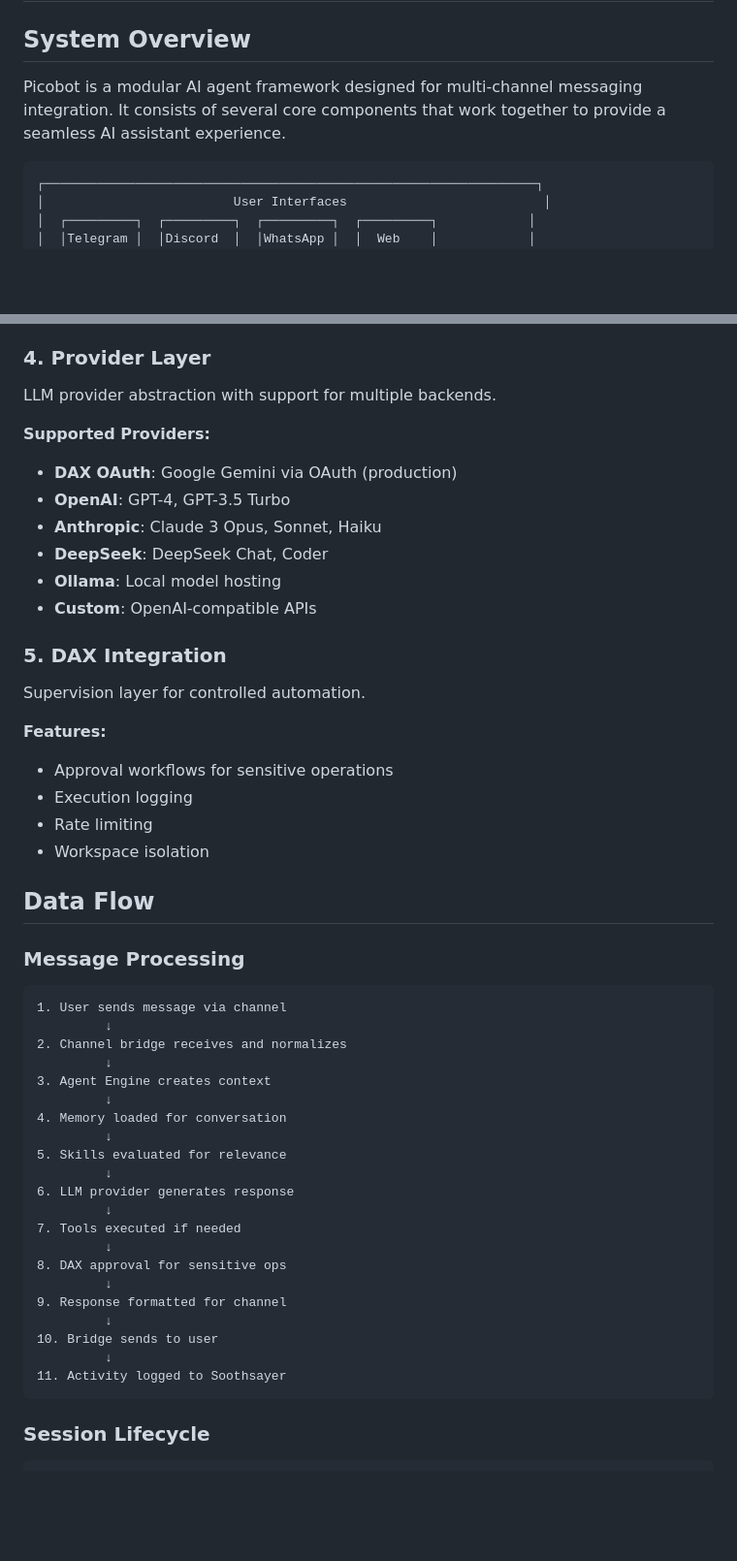
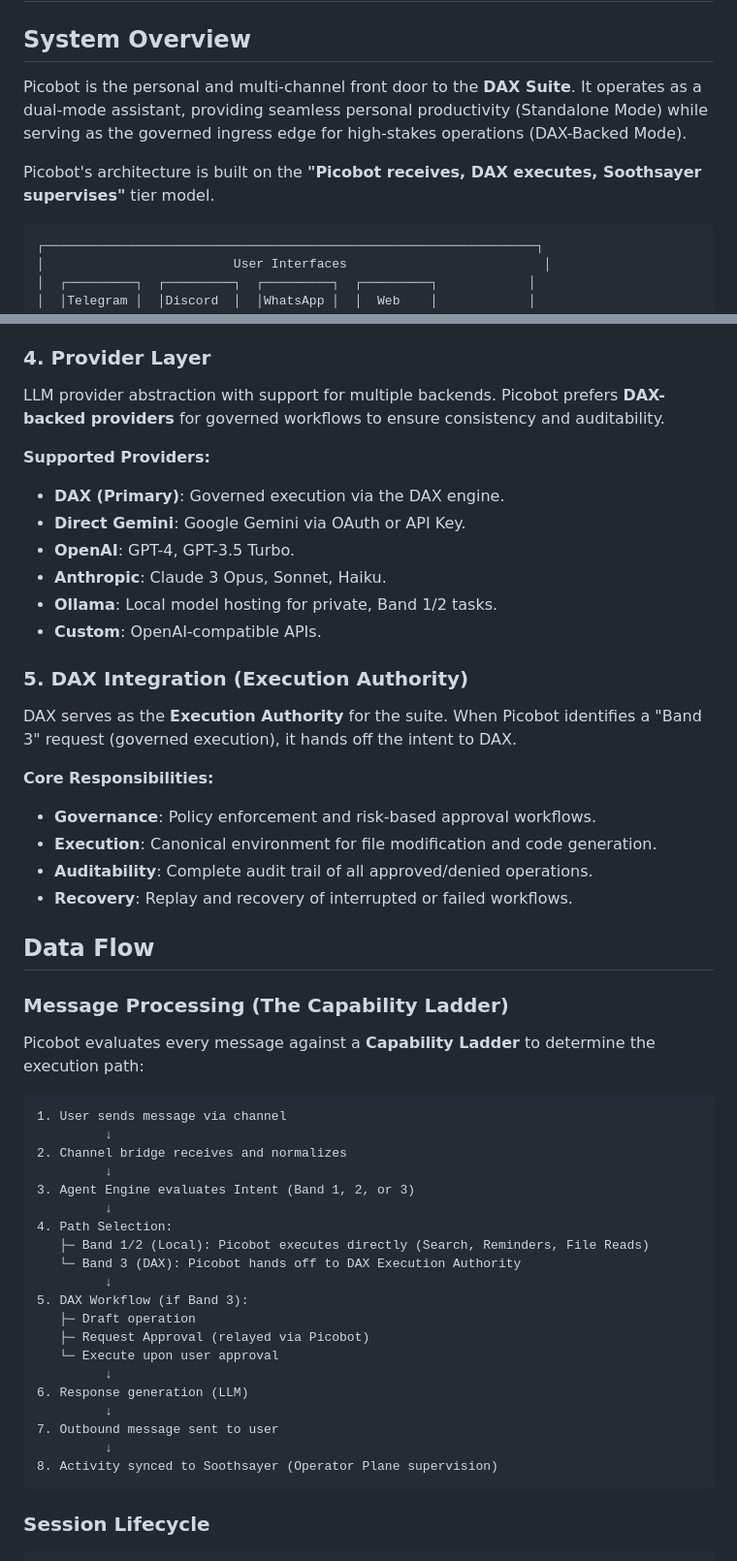
Before and after one commit to ShaileshRawat1403/picobot, a Markdown page: docs/ARCHITECTURE.md, 2 parts joined by grey strips. Shown at 97% size. Rendered like a GitHub page; blank space fills up the shorter version.

Commit message:
docs: complete picobot architecture alignment with DAX Suite
- Refine System Overview to frame Picobot as the DAX Suite front door\n- Redefine DAX integration as the 'Execution Authority'\n- Align Data Flow with the Band 1/2/3 Capability Ladder model\n- Clarify Soothsayer's role as the 'Operator Plane' for supervision

````diff
--- a/docs/ARCHITECTURE.md
+++ b/docs/ARCHITECTURE.md
@@ -2,7 +2,9 @@
 
 ## System Overview
 
-Picobot is a modular AI agent framework designed for multi-channel messaging integration. It consists of several core components that work together to provide a seamless AI assistant experience.
+Picobot is the personal and multi-channel front door to the **DAX Suite**. It operates as a dual-mode assistant, providing seamless personal productivity (Standalone Mode) while serving as the governed ingress edge for high-stakes operations (DAX-Backed Mode).
+
+Picobot's architecture is built on the **"Picobot receives, DAX executes, Soothsayer supervises"** tier model.
 
 ```
 ┌─────────────────────────────────────────────────────────────────┐
@@ -112,52 +114,53 @@ The asynchronous message bus for decoupled communication.
 
 ### 4. Provider Layer
 
-LLM provider abstraction with support for multiple backends.
+LLM provider abstraction with support for multiple backends. Picobot prefers **DAX-backed providers** for governed workflows to ensure consistency and auditability.
 
 **Supported Providers:**
-- **DAX OAuth**: Google Gemini via OAuth (production)
-- **OpenAI**: GPT-4, GPT-3.5 Turbo
-- **Anthropic**: Claude 3 Opus, Sonnet, Haiku
-- **DeepSeek**: DeepSeek Chat, Coder
-- **Ollama**: Local model hosting
-- **Custom**: OpenAI-compatible APIs
+- **DAX (Primary)**: Governed execution via the DAX engine.
+- **Direct Gemini**: Google Gemini via OAuth or API Key.
+- **OpenAI**: GPT-4, GPT-3.5 Turbo.
+- **Anthropic**: Claude 3 Opus, Sonnet, Haiku.
+- **Ollama**: Local model hosting for private, Band 1/2 tasks.
+- **Custom**: OpenAI-compatible APIs.
 
-### 5. DAX Integration
+### 5. DAX Integration (Execution Authority)
 
-Supervision layer for controlled automation.
+DAX serves as the **Execution Authority** for the suite. When Picobot identifies a "Band 3" request (governed execution), it hands off the intent to DAX.
 
-**Features:**
-- Approval workflows for sensitive operations
-- Execution logging
-- Rate limiting
-- Workspace isolation
+**Core Responsibilities:**
+- **Governance**: Policy enforcement and risk-based approval workflows.
+- **Execution**: Canonical environment for file modification and code generation.
+- **Auditability**: Complete audit trail of all approved/denied operations.
+- **Recovery**: Replay and recovery of interrupted or failed workflows.
 
 ## Data Flow
 
-### Message Processing
+### Message Processing (The Capability Ladder)
+
+Picobot evaluates every message against a **Capability Ladder** to determine the execution path:
 
 ```
 1. User sends message via channel
          ↓
 2. Channel bridge receives and normalizes
          ↓
-3. Agent Engine creates context
+3. Agent Engine evaluates Intent (Band 1, 2, or 3)
          ↓
-4. Memory loaded for conversation
+4. Path Selection:
+   ├─ Band 1/2 (Local): Picobot executes directly (Search, Reminders, File Reads)
+   └─ Band 3 (DAX): Picobot hands off to DAX Execution Authority
          ↓
-5. Skills evaluated for relevance
+5. DAX Workflow (if Band 3):
+   ├─ Draft operation
+   ├─ Request Approval (relayed via Picobot)
+   └─ Execute upon user approval
          ↓
-6. LLM provider generates response
+6. Response generation (LLM)
          ↓
-7. Tools executed if needed
+7. Outbound message sent to user
          ↓
-8. DAX approval for sensitive ops
-         ↓
-9. Response formatted for channel
-         ↓
-10. Bridge sends to user
-         ↓
-11. Activity logged to Soothsayer
+8. Activity synced to Soothsayer (Operator Plane supervision)
 ```
 
 ### Session Lifecycle
````
